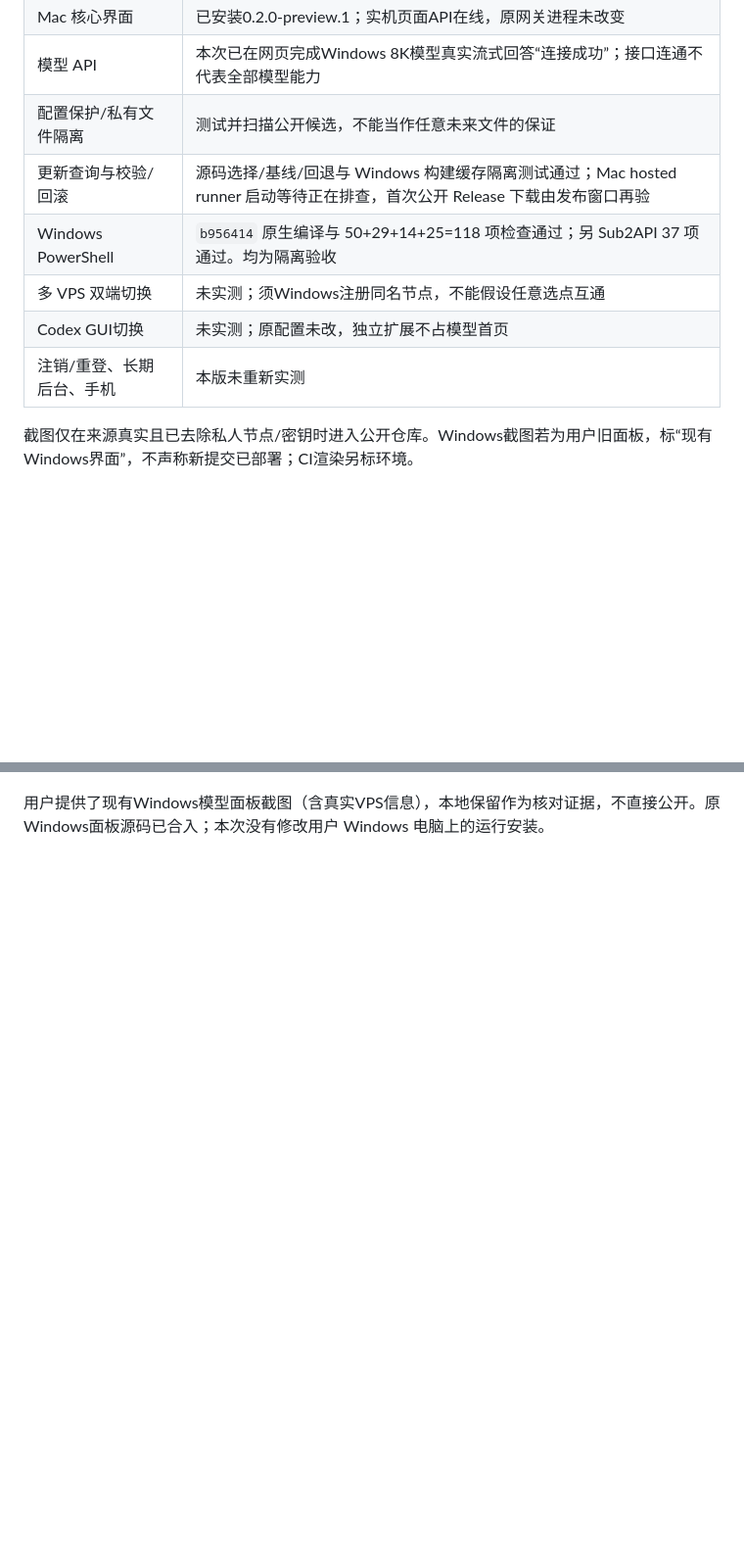
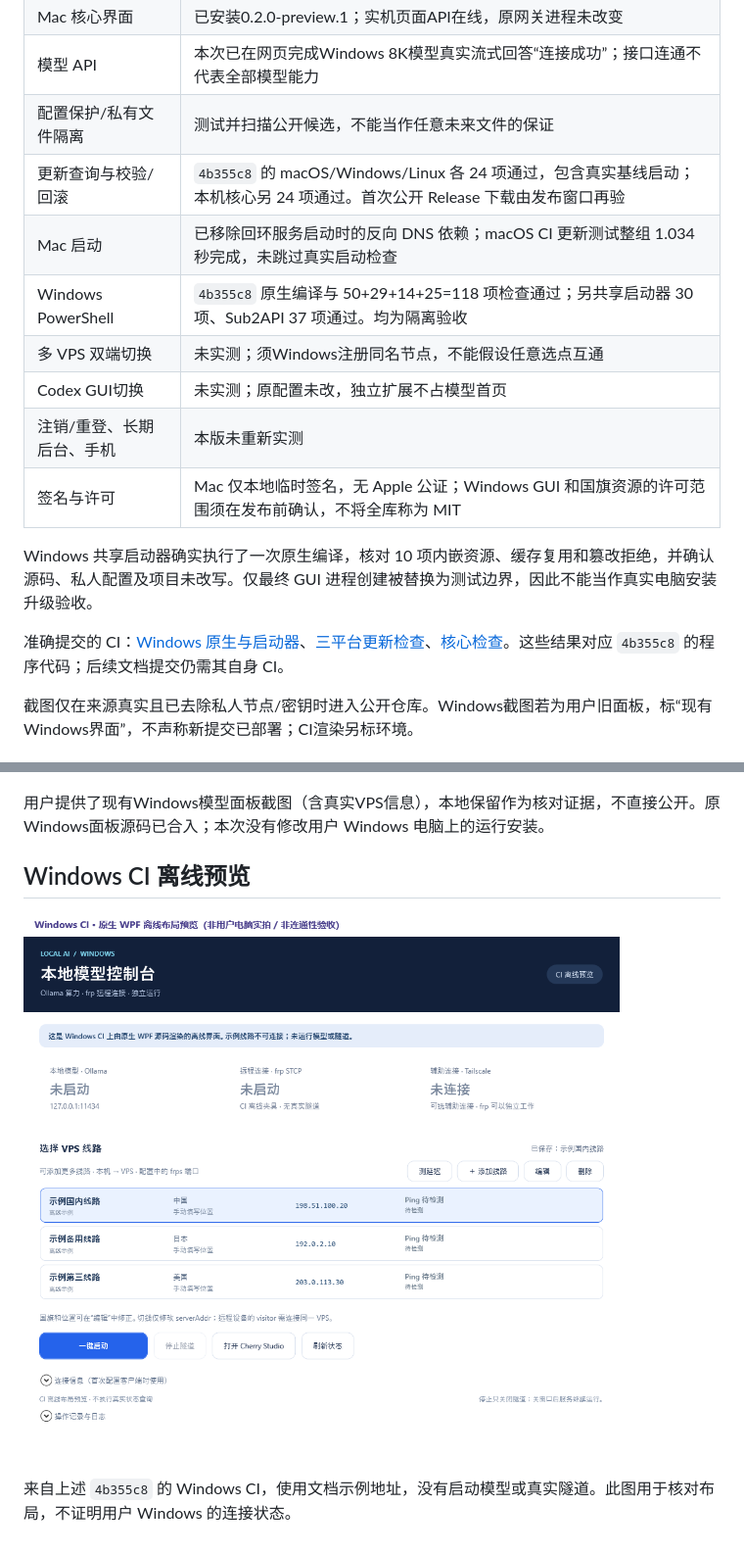
Before and after one commit to dneo9527-ctrl/remote-local-model-frpc, a Markdown page: docs/验收.md, 2 parts joined by grey strips. Shown at 98% size. Rendered like a GitHub page; pictures changed too: docs/screenshots/windows-ci-offline-preview.png (added); blank space fills up the shorter version.

```diff
--- a/docs/验收.md
+++ b/docs/验收.md
@@ -6,11 +6,17 @@
 | Mac 核心界面 | 已安装0.2.0-preview.1；实机页面API在线，原网关进程未改变 |
 | 模型 API | 本次已在网页完成Windows 8K模型真实流式回答“连接成功”；接口连通不代表全部模型能力 |
 | 配置保护/私有文件隔离 | 测试并扫描公开候选，不能当作任意未来文件的保证 |
-| 更新查询与校验/回滚 | 源码选择/基线/回退与 Windows 构建缓存隔离测试通过；Mac hosted runner 启动等待正在排查，首次公开 Release 下载由发布窗口再验 |
-| Windows PowerShell | `b956414` 原生编译与 50+29+14+25=118 项检查通过；另 Sub2API 37 项通过。均为隔离验收 |
+| 更新查询与校验/回滚 | `4b355c8` 的 macOS/Windows/Linux 各 24 项通过，包含真实基线启动；本机核心另 24 项通过。首次公开 Release 下载由发布窗口再验 |
+| Mac 启动 | 已移除回环服务启动时的反向 DNS 依赖；macOS CI 更新测试整组 1.034 秒完成，未跳过真实启动检查 |
+| Windows PowerShell | `4b355c8` 原生编译与 50+29+14+25=118 项检查通过；另共享启动器 30 项、Sub2API 37 项通过。均为隔离验收 |
 | 多 VPS 双端切换 | 未实测；须Windows注册同名节点，不能假设任意选点互通 |
 | Codex GUI切换 | 未实测；原配置未改，独立扩展不占模型首页 |
 | 注销/重登、长期后台、手机 | 本版未重新实测 |
+| 签名与许可 | Mac 仅本地临时签名，无 Apple 公证；Windows GUI 和国旗资源的许可范围须在发布前确认，不将全库称为 MIT |
+
+Windows 共享启动器确实执行了一次原生编译，核对 10 项内嵌资源、缓存复用和篡改拒绝，并确认源码、私人配置及项目未改写。仅最终 GUI 进程创建被替换为测试边界，因此不能当作真实电脑安装升级验收。
+
+准确提交的 CI：[Windows 原生与启动器](https://github.com/dneo9527-ctrl/remote-local-model-frpc/actions/runs/44149648728)、[三平台更新检查](https://github.com/dneo9527-ctrl/remote-local-model-frpc/actions/runs/44149648990)、[核心检查](https://github.com/dneo9527-ctrl/remote-local-model-frpc/actions/runs/44149648663)。这些结果对应 `4b355c8` 的程序代码；后续文档提交仍需其自身 CI。
 
 截图仅在来源真实且已去除私人节点/密钥时进入公开仓库。Windows截图若为用户旧面板，标“现有Windows界面”，不声称新提交已部署；CI渲染另标环境。
 
@@ -21,3 +27,9 @@
 ![Windows 模型真实网页聊天](screenshots/mac-real-chat.jpg)
 
 用户提供了现有Windows模型面板截图（含真实VPS信息），本地保留作为核对证据，不直接公开。原Windows面板源码已合入；本次没有修改用户 Windows 电脑上的运行安装。
+
+## Windows CI 离线预览
+
+![Windows 原生 WPF 的 CI 离线预览，非用户电脑实拍](screenshots/windows-ci-offline-preview.png)
+
+来自上述 `4b355c8` 的 Windows CI，使用文档示例地址，没有启动模型或真实隧道。此图用于核对布局，不证明用户 Windows 的连接状态。
```
Also changed, not shown: README.md (+3 -1 lines), docs/操作步骤.md (+1 -1 lines), 1 other file.
